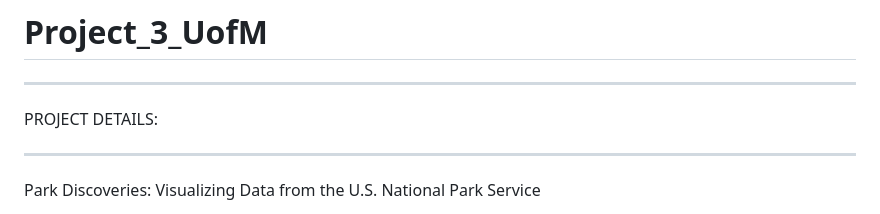
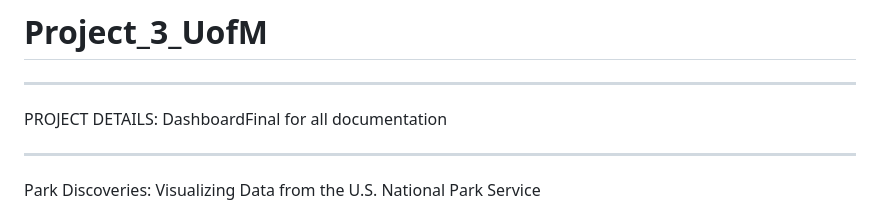
Before and after one commit to trst1690/Project_3_UofM, a Markdown page: README.md, the part around the change. Drawn GitHub-style.

```diff
--- a/README.md
+++ b/README.md
@@ -4,7 +4,7 @@
 
 
 _____________________________________________________________________________________________________________________________
-PROJECT DETAILS:
+PROJECT DETAILS: DashboardFinal for all documentation
 
 _____________________________________________________________________________________________________________________________
 
```
